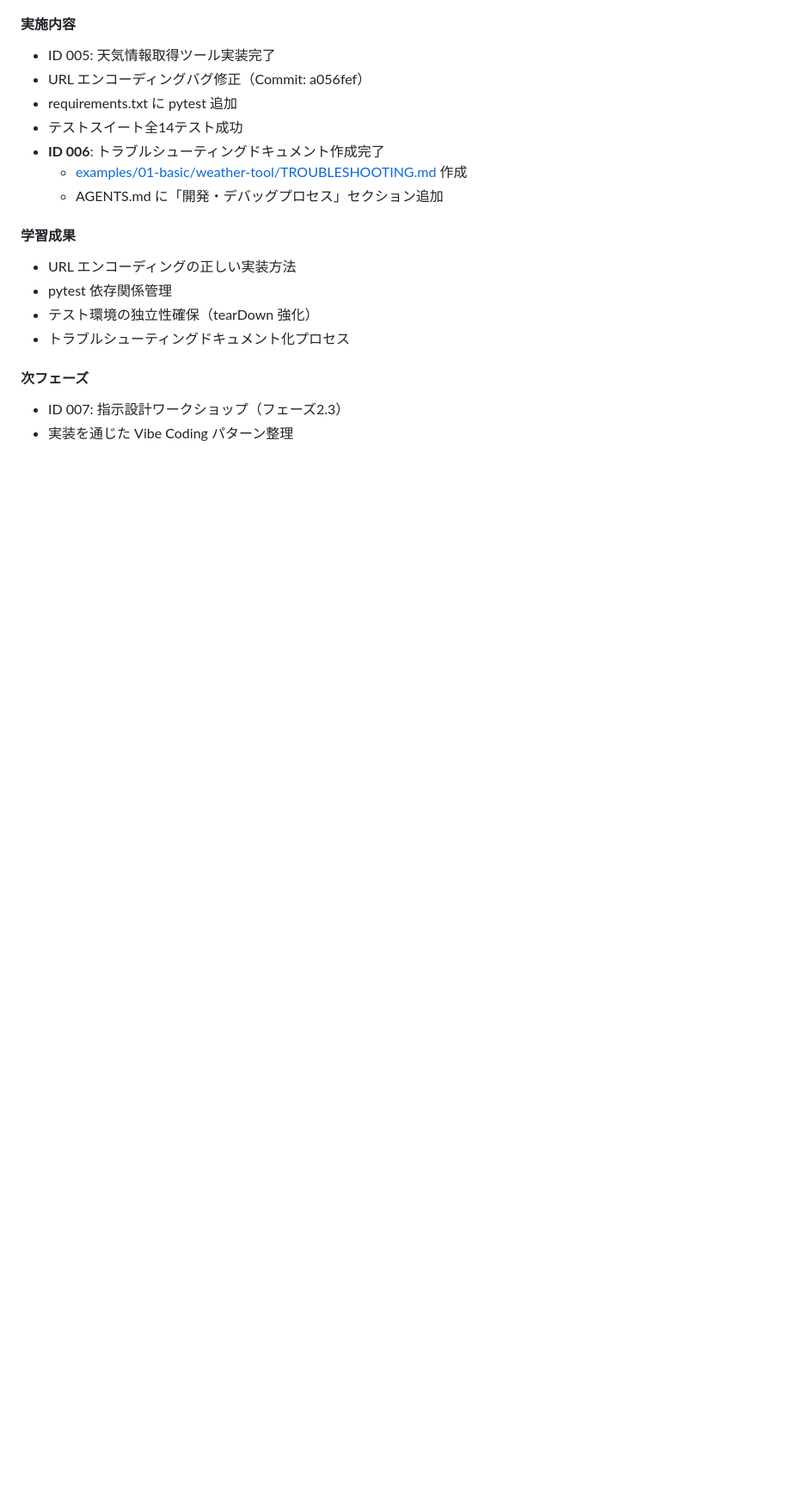
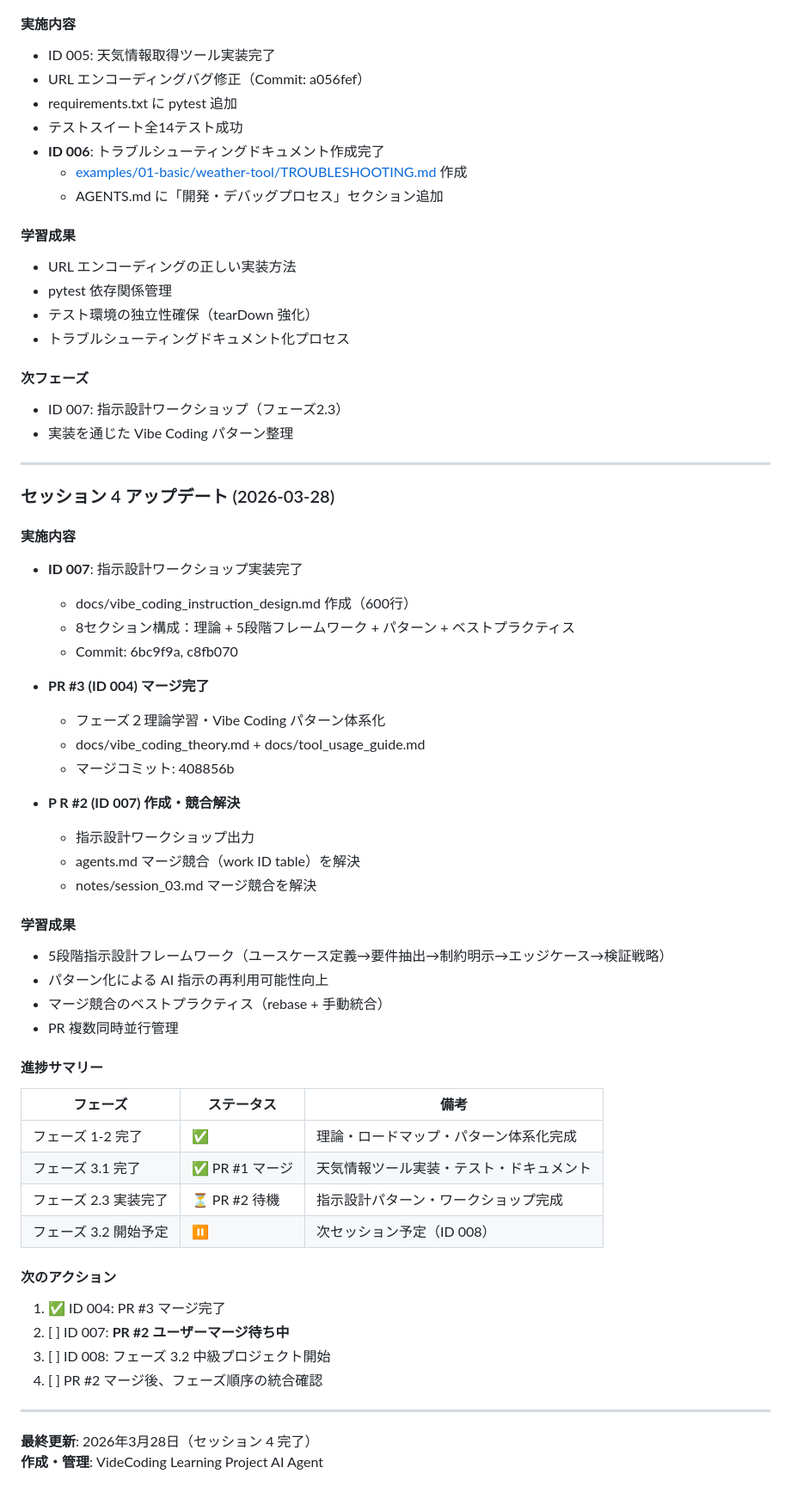
Before and after one commit to hirotoitpost/VibeCoding, a Markdown page: agents.md, the part around one of its changes. Shown at 86% size. Rendered like a GitHub page; blank space fills up the shorter version.

Commit message:
docs: PR #3 マージ完了・セッション4終了の記録を agents.md に追記
- 作業 ID テーブルを更新（ID 004-007 の PR 参照・ステータス確認）
  - ID 004: PR #3 (408856b) マージ完了
  - ID 005: PR #1 (b9bb217) マージ完了
  - ID 006: PR #1 に含む
  - ID 007: PR #2 マージ待機中

- セッション 4 アップデートセクション追加
  - ID 007 実装完了と競合解決プロセス記載
  - 進捗サマリーテーブル
  - 次フェーズへのアクション整理

```diff
--- a/agents.md
+++ b/agents.md
@@ -494,3 +494,49 @@ VideCoding/
 #### 次フェーズ
 - ID 007: 指示設計ワークショップ（フェーズ2.3）
 - 実装を通じた Vibe Coding パターン整理
+
+---
+
+### セッション 4 アップデート (2026-03-28)
+
+#### 実施内容
+- **ID 007**: 指示設計ワークショップ実装完了
+  - docs/vibe_coding_instruction_design.md 作成（600行）
+  - 8セクション構成：理論 + 5段階フレームワーク + パターン + ベストプラクティス
+  - Commit: 6bc9f9a, c8fb070
+
+- **PR #3 (ID 004) マージ完了**
+  - フェーズ２理論学習・Vibe Coding パターン体系化
+  - docs/vibe_coding_theory.md + docs/tool_usage_guide.md
+  - マージコミット: 408856b
+
+- **P R #2 (ID 007) 作成・競合解決**
+  - 指示設計ワークショップ出力
+  - agents.md マージ競合（work ID table）を解決
+  - notes/session_03.md マージ競合を解決
+
+#### 学習成果
+- 5段階指示設計フレームワーク（ユースケース定義→要件抽出→制約明示→エッジケース→検証戦略）
+- パターン化による AI 指示の再利用可能性向上
+- マージ競合のベストプラクティス（rebase + 手動統合）
+- PR 複数同時並行管理
+
+#### 進捗サマリー
+
+| フェーズ | ステータス | 備考 |
+|---------|----------|------|
+| フェーズ 1-2 完了 | ✅ | 理論・ロードマップ・パターン体系化完成 |
+| フェーズ 3.1 完了 | ✅ PR #1 マージ | 天気情報ツール実装・テスト・ドキュメント |
+| フェーズ 2.3 実装完了 | ⏳ PR #2 待機 | 指示設計パターン・ワークショップ完成 |
+| フェーズ 3.2 開始予定 | ⏸ | 次セッション予定（ID 008） |
+
+#### 次のアクション
+1. ✅ ID 004: PR #3 マージ完了
+2. [ ] ID 007: **PR #2 ユーザーマージ待ち中**
+3. [ ] ID 008: フェーズ 3.2 中級プロジェクト開始
+4. [ ] PR #2 マージ後、フェーズ順序の統合確認
+
+---
+
+**最終更新**: 2026年3月28日（セッション 4 完了）
+**作成・管理**: VideCoding Learning Project AI Agent
```
Also changed, not shown: other parts of agents.md (+4 -4 lines).
